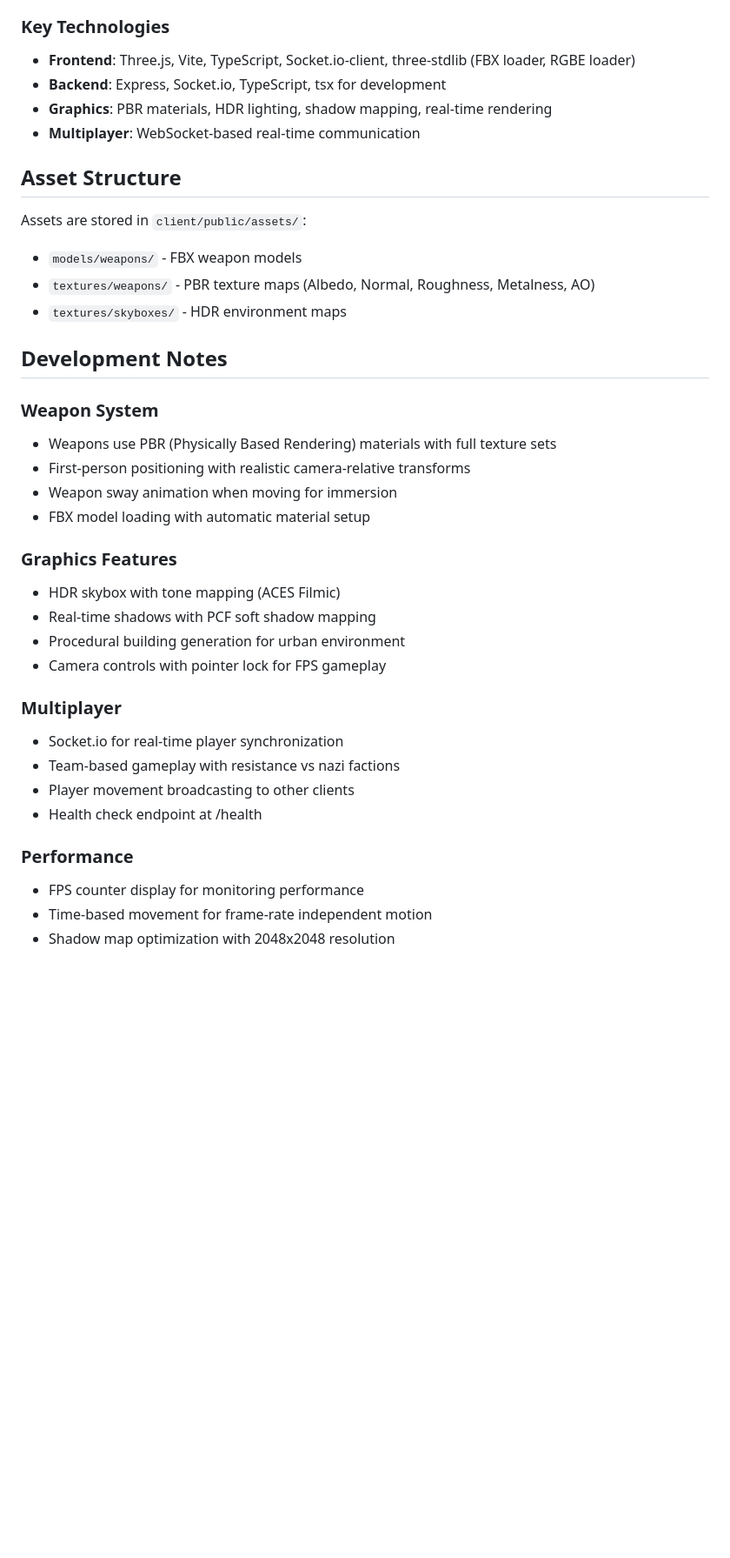
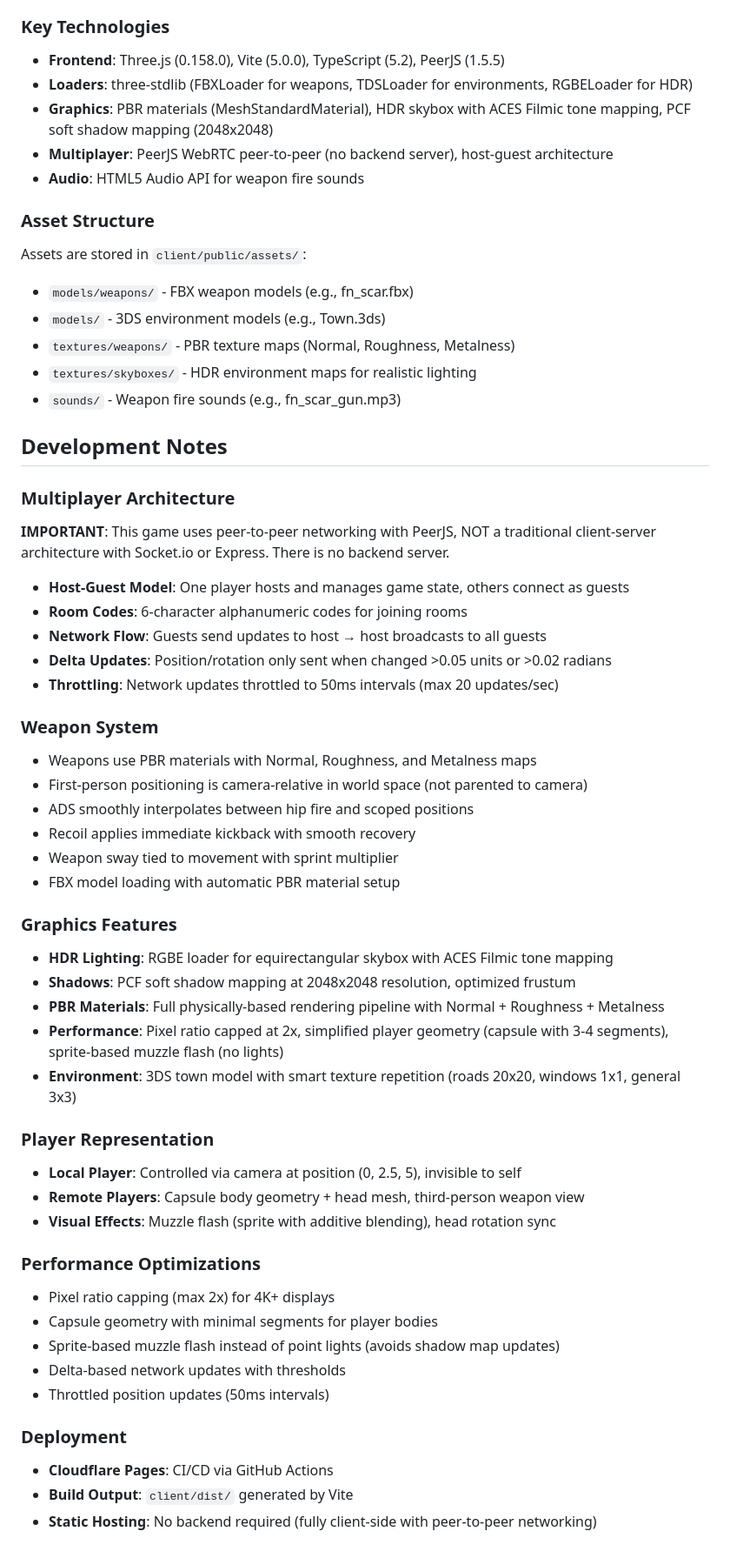
Before and after one commit to Mote-Software/the-resistance, a Markdown page: CLAUDE.md, the part around one of its changes. Shown at 87% size. Rendered like a GitHub page; blank space fills up the shorter version.

Commit message:
docs: CLAUDE.md

```diff
--- a/CLAUDE.md
+++ b/CLAUDE.md
@@ -55,38 +61,59 @@ This file provides guidance to Claude Code (claude.ai/code) when working with co
 
 ### Key Technologies
-- **Frontend**: Three.js, Vite, TypeScript, Socket.io-client, three-stdlib (FBX loader, RGBE loader)
-- **Backend**: Express, Socket.io, TypeScript, tsx for development
-- **Graphics**: PBR materials, HDR lighting, shadow mapping, real-time rendering
-- **Multiplayer**: WebSocket-based real-time communication
+- **Frontend**: Three.js (0.158.0), Vite (5.0.0), TypeScript (5.2), PeerJS (1.5.5)
+- **Loaders**: three-stdlib (FBXLoader for weapons, TDSLoader for environments, RGBELoader for HDR)
+- **Graphics**: PBR materials (MeshStandardMaterial), HDR skybox with ACES Filmic tone mapping, PCF soft shadow mapping (2048x2048)
+- **Multiplayer**: PeerJS WebRTC peer-to-peer (no backend server), host-guest architecture
+- **Audio**: HTML5 Audio API for weapon fire sounds
 
-## Asset Structure
+### Asset Structure
 
 Assets are stored in `client/public/assets/`:
-- `models/weapons/` - FBX weapon models
-- `textures/weapons/` - PBR texture maps (Albedo, Normal, Roughness, Metalness, AO)
-- `textures/skyboxes/` - HDR environment maps
+- `models/weapons/` - FBX weapon models (e.g., fn_scar.fbx)
+- `models/` - 3DS environment models (e.g., Town.3ds)
+- `textures/weapons/` - PBR texture maps (Normal, Roughness, Metalness)
+- `textures/skyboxes/` - HDR environment maps for realistic lighting
+- `sounds/` - Weapon fire sounds (e.g., fn_scar_gun.mp3)
 
 ## Development Notes
 
+### Multiplayer Architecture
+**IMPORTANT**: This game uses peer-to-peer networking with PeerJS, NOT a traditional client-server architecture with Socket.io or Express. There is no backend server.
+
+- **Host-Guest Model**: One player hosts and manages game state, others connect as guests
+- **Room Codes**: 6-character alphanumeric codes for joining rooms
+- **Network Flow**: Guests send updates to host → host broadcasts to all guests
+- **Delta Updates**: Position/rotation only sent when changed >0.05 units or >0.02 radians
+- **Throttling**: Network updates throttled to 50ms intervals (max 20 updates/sec)
+
 ### Weapon System
-- Weapons use PBR (Physically Based Rendering) materials with full texture sets
-- First-person positioning with realistic camera-relative transforms
-- Weapon sway animation when moving for immersion
-- FBX model loading with automatic material setup
+- Weapons use PBR materials with Normal, Roughness, and Metalness maps
+- First-person positioning is camera-relative in world space (not parented to camera)
+- ADS smoothly interpolates between hip fire and scoped positions
+- Recoil applies immediate kickback with smooth recovery
+- Weapon sway tied to movement with sprint multiplier
+- FBX model loading with automatic PBR material setup
 
 ### Graphics Features
-- HDR skybox with tone mapping (ACES Filmic)
-- Real-time shadows with PCF soft shadow mapping
-- Procedural building generation for urban environment
-- Camera controls with pointer lock for FPS gameplay
+- **HDR Lighting**: RGBE loader for equirectangular skybox with ACES Filmic tone mapping
+- **Shadows**: PCF soft shadow mapping at 2048x2048 resolution, optimized frustum
+- **PBR Materials**: Full physically-based rendering pipeline with Normal + Roughness + Metalness
+- **Performance**: Pixel ratio capped at 2x, simplified player geometry (capsule with 3-4 segments), sprite-based muzzle flash (no lights)
+- **Environment**: 3DS town model with smart texture repetition (roads 20x20, windows 1x1, general 3x3)
 
-### Multiplayer
-- Socket.io for real-time player synchronization
-- Team-based gameplay with resistance vs nazi factions
-- Player movement broadcasting to other clients
-- Health check endpoint at /health
+### Player Representation
+- **Local Player**: Controlled via camera at position (0, 2.5, 5), invisible to self
+- **Remote Players**: Capsule body geometry + head mesh, third-person weapon view
+- **Visual Effects**: Muzzle flash (sprite with additive blending), head rotation sync
 
-### Performance
-- FPS counter display for monitoring performance
-- Time-based movement for frame-rate independent motion
-- Shadow map optimization with 2048x2048 resolution
+### Performance Optimizations
+- Pixel ratio capping (max 2x) for 4K+ displays
+- Capsule geometry with minimal segments for player bodies
+- Sprite-based muzzle flash instead of point lights (avoids shadow map updates)
+- Delta-based network updates with thresholds
+- Throttled position updates (50ms intervals)
+
+### Deployment
+- **Cloudflare Pages**: CI/CD via GitHub Actions
+- **Build Output**: `client/dist/` generated by Vite
+- **Static Hosting**: No backend required (fully client-side with peer-to-peer networking)
```
Also changed, not shown: other parts of CLAUDE.md (+36 -30 lines).
